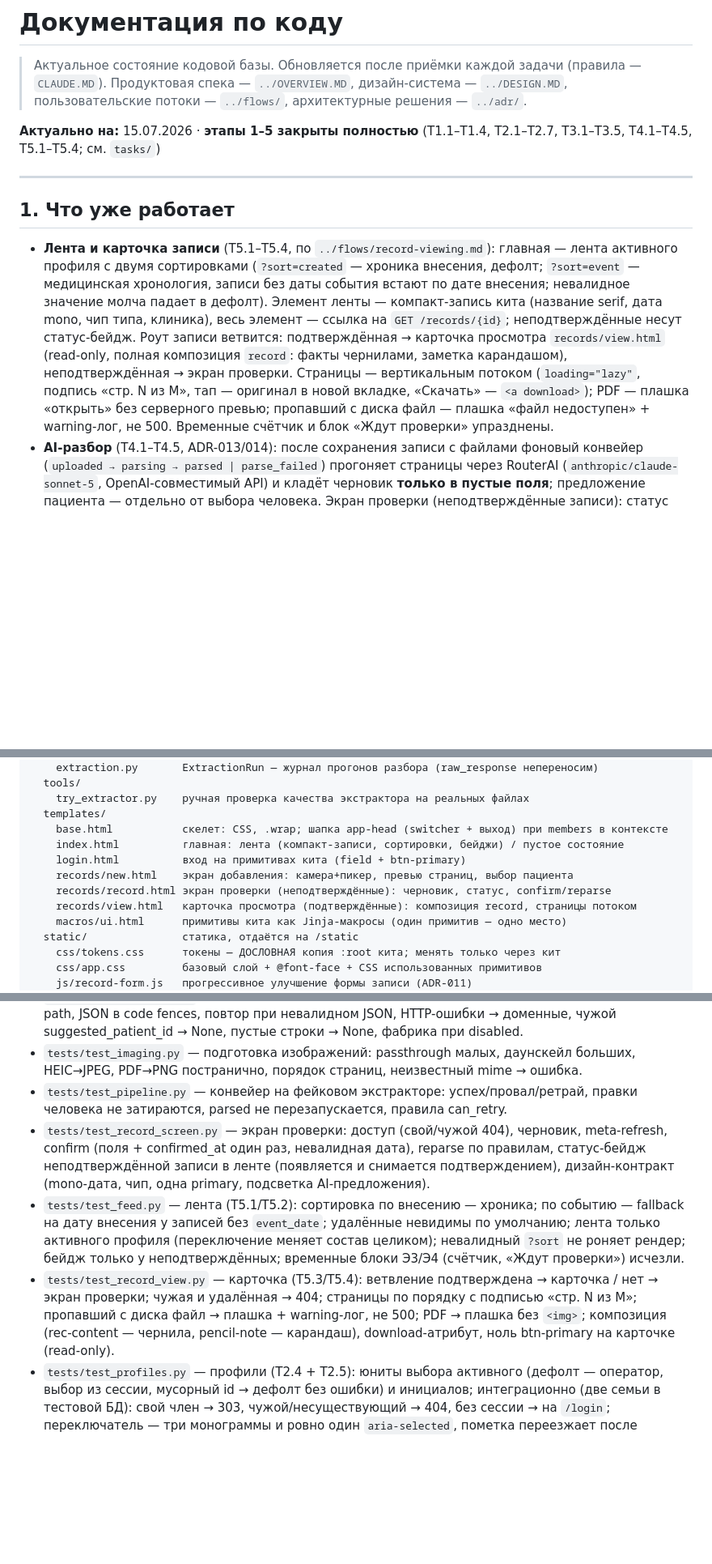
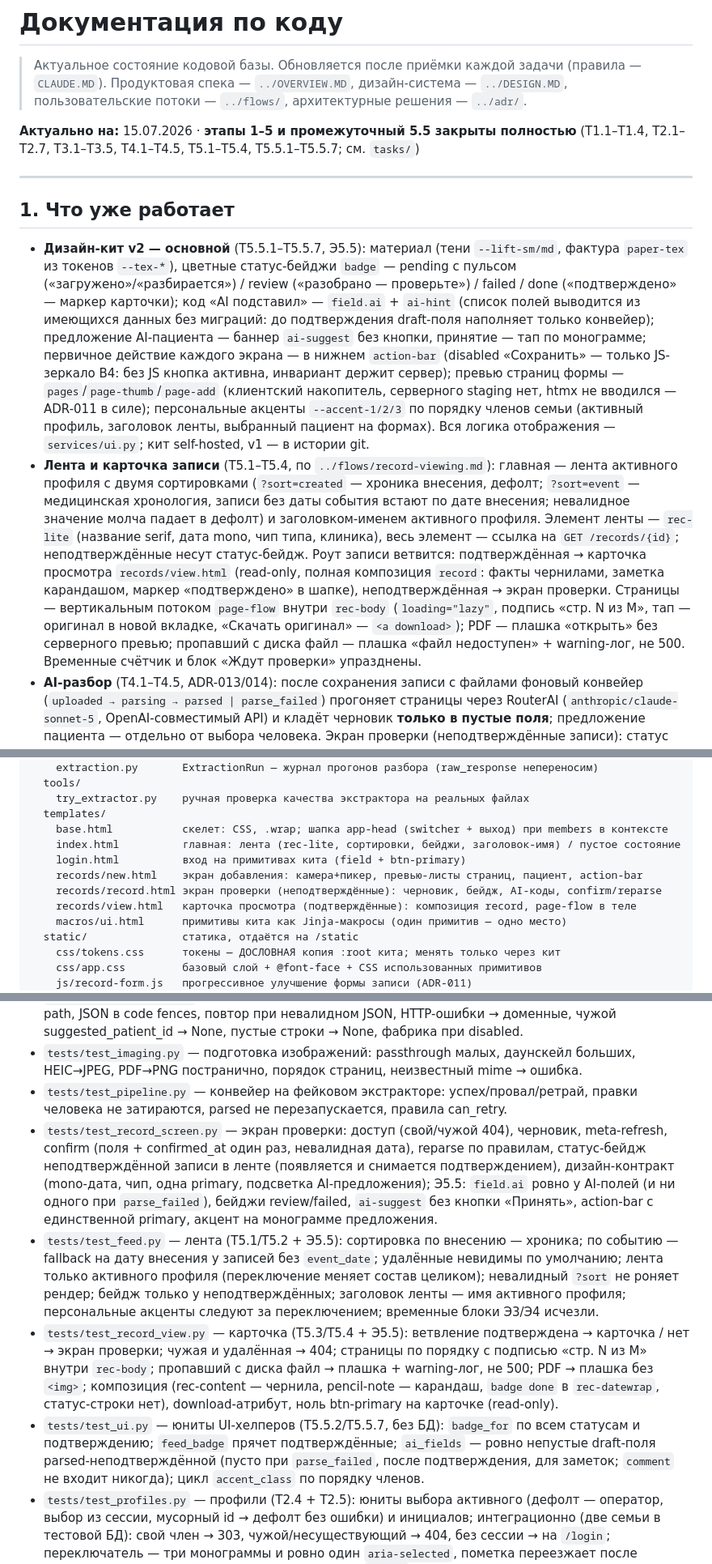
Before and after one commit to masterfocus92/medarchive, a Markdown page: docs/code/README.md, 3 parts joined by grey strips. Shown at 81% size. Rendered like a GitHub page; blank space fills up the shorter version.

Commit message:
docs: этап 5.5 принят целиком — документация актуализирована
Co-Authored-By: Claude Fable 5 <noreply@anthropic.com>

```diff
--- a/docs/code/README.md
+++ b/docs/code/README.md
@@ -3,13 +3,14 @@
 > Актуальное состояние кодовой базы. Обновляется после приёмки каждой задачи (правила — `CLAUDE.MD`).
 > Продуктовая спека — `../OVERVIEW.MD`, дизайн-система — `../DESIGN.MD`, пользовательские потоки — `../flows/`, архитектурные решения — `../adr/`.
 
-**Актуально на:** 15.07.2026 · **этапы 1–5 закрыты полностью** (T1.1–T1.4, T2.1–T2.7, T3.1–T3.5, T4.1–T4.5, T5.1–T5.4; см. `tasks/`)
+**Актуально на:** 15.07.2026 · **этапы 1–5 и промежуточный 5.5 закрыты полностью** (T1.1–T1.4, T2.1–T2.7, T3.1–T3.5, T4.1–T4.5, T5.1–T5.4, T5.5.1–T5.5.7; см. `tasks/`)
 
 ---
 
 ## 1. Что уже работает
 
-- **Лента и карточка записи** (T5.1–T5.4, по `../flows/record-viewing.md`): главная — лента активного профиля с двумя сортировками (`?sort=created` — хроника внесения, дефолт; `?sort=event` — медицинская хронология, записи без даты события встают по дате внесения; невалидное значение молча падает в дефолт). Элемент ленты — компакт-запись кита (название serif, дата mono, чип типа, клиника), весь элемент — ссылка на `GET /records/{id}`; неподтверждённые несут статус-бейдж. Роут записи ветвится: подтверждённая → карточка просмотра `records/view.html` (read-only, полная композиция `record`: факты чернилами, заметка карандашом), неподтверждённая → экран проверки. Страницы — вертикальным потоком (`loading="lazy"`, подпись «стр. N из M», тап — оригинал в новой вкладке, «Скачать» — `<a download>`); PDF — плашка «открыть» без серверного превью; пропавший с диска файл — плашка «файл недоступен» + warning-лог, не 500. Временные счётчик и блок «Ждут проверки» упразднены.
+- **Дизайн-кит v2 — основной** (T5.5.1–T5.5.7, Э5.5): материал (тени `--lift-sm/md`, фактура `paper-tex` из токенов `--tex-*`), цветные статус-бейджи `badge` — pending с пульсом («загружено»/«разбирается») / review («разобрано — проверьте») / failed / done («подтверждено» — маркер карточки); код «AI подставил» — `field.ai` + `ai-hint` (список полей выводится из имеющихся данных без миграций: до подтверждения draft-поля наполняет только конвейер); предложение AI-пациента — баннер `ai-suggest` без кнопки, принятие — тап по монограмме; первичное действие каждого экрана — в нижнем `action-bar` (disabled «Сохранить» — только JS-зеркало B4: без JS кнопка активна, инвариант держит сервер); превью страниц формы — `pages`/`page-thumb`/`page-add` (клиентский накопитель, серверного staging нет, htmx не вводился — ADR-011 в силе); персональные акценты `--accent-1/2/3` по порядку членов семьи (активный профиль, заголовок ленты, выбранный пациент на формах). Вся логика отображения — `services/ui.py`; кит self-hosted, v1 — в истории git.
+- **Лента и карточка записи** (T5.1–T5.4, по `../flows/record-viewing.md`): главная — лента активного профиля с двумя сортировками (`?sort=created` — хроника внесения, дефолт; `?sort=event` — медицинская хронология, записи без даты события встают по дате внесения; невалидное значение молча падает в дефолт) и заголовком-именем активного профиля. Элемент ленты — `rec-lite` (название serif, дата mono, чип типа, клиника), весь элемент — ссылка на `GET /records/{id}`; неподтверждённые несут статус-бейдж. Роут записи ветвится: подтверждённая → карточка просмотра `records/view.html` (read-only, полная композиция `record`: факты чернилами, заметка карандашом, маркер «подтверждено» в шапке), неподтверждённая → экран проверки. Страницы — вертикальным потоком `page-flow` внутри `rec-body` (`loading="lazy"`, подпись «стр. N из M», тап — оригинал в новой вкладке, «Скачать оригинал» — `<a download>`); PDF — плашка «открыть» без серверного превью; пропавший с диска файл — плашка «файл недоступен» + warning-лог, не 500. Временные счётчик и блок «Ждут проверки» упразднены.
 - **AI-разбор** (T4.1–T4.5, ADR-013/014): после сохранения записи с файлами фоновый конвейер (`uploaded → parsing → parsed | parse_failed`) прогоняет страницы через RouterAI (`anthropic/claude-sonnet-5`, OpenAI-совместимый API) и кладёт черновик **только в пустые поля**; предложение пациента — отдельно от выбора человека. Экран проверки (неподтверждённые записи): статус текстом, meta-refresh при активном конвейере, правка полей, принятие AI-пациента одним тапом (пунктирная монограмма), «Сохранить» → `confirmed_at` (ставится один раз), «Разобрать ещё раз» при провале/зависании. Вход на проверку — статус-бейдж в ленте (с Э5). Каждый прогон — строка в `extraction_runs` (датасет качества). Ручная проверка качества: `uv run python -m app.tools.try_extractor <файлы>`.
 - **Создание записи — «сфотографировал → запись существует»** (T3.1–T3.5, по `../flows/record-creation.md`): экран добавления с двумя потоками контента (камера постранично / галерея-файлы мультивыбором, смешивание в один список страниц — первый JS проекта, ADR-011, с полной деградацией без JS); сервис создания — единственная точка рождения записей: инвариант «файл ИЛИ комментарий», атомарность БД+диск с компенсацией, валидация типов по сигнатурам (jpeg/png/webp/heic/pdf, ≤20 МБ); статусная модель из двух осей (ADR-012, §5 ниже); тост на главной (счётчик записей Э3 заменён лентой в Э5); файлы раздаются `GET /records/{id}/files/{pos}` только своей семье.
 - **Переключатель профилей и выход** (T2.5-FE): шапка `app-head` на каждом экране с данными — три монограммы (инициалы «имя+фамилия»), активный помечен `aria-selected`, переключение обычной формой без JS; «Выйти» обособлен справа. Пустое состояние персонализировано именем активного профиля (именительный падеж через тире — русская морфология без словаря не склоняется). На `/login` шапки нет.
@@ -64,11 +67,11 @@ app/                    веб-приложение
     try_extractor.py    ручная проверка качества экстрактора на реальных файлах
   templates/
     base.html           скелет: CSS, .wrap; шапка app-head (switcher + выход) при members в контексте
-    index.html          главная: лента (компакт-записи, сортировки, бейджи) / пустое состояние
+    index.html          главная: лента (rec-lite, сортировки, бейджи, заголовок-имя) / пустое состояние
     login.html          вход на примитивах кита (field + btn-primary)
-    records/new.html    экран добавления: камера+пикер, превью страниц, выбор пациента
-    records/record.html экран проверки (неподтверждённые): черновик, статус, confirm/reparse
-    records/view.html   карточка просмотра (подтверждённые): композиция record, страницы потоком
+    records/new.html    экран добавления: камера+пикер, превью-листы страниц, пациент, action-bar
+    records/record.html экран проверки (неподтверждённые): черновик, бейдж, AI-коды, confirm/reparse
+    records/view.html   карточка просмотра (подтверждённые): композиция record, page-flow в теле
     macros/ui.html      примитивы кита как Jinja-макросы (один примитив — одно место)
   static/               статика, отдаётся на /static
     css/tokens.css      токены — ДОСЛОВНАЯ копия :root кита; менять только через кит
@@ -206,9 +209,10 @@ pyproject.toml          зависимости (uv), настройки Ruff и
 - `tests/test_extractor.py` — адаптер провайдера (httpx.MockTransport, без сети и ключей): happy-path, JSON в code fences, повтор при невалидном JSON, HTTP-ошибки → доменные, чужой suggested_patient_id → None, пустые строки → None, фабрика при disabled.
 - `tests/test_imaging.py` — подготовка изображений: passthrough малых, даунскейл больших, HEIC→JPEG, PDF→PNG постранично, порядок страниц, неизвестный mime → ошибка.
 - `tests/test_pipeline.py` — конвейер на фейковом экстракторе: успех/провал/ретрай, правки человека не затираются, parsed не перезапускается, правила can_retry.
-- `tests/test_record_screen.py` — экран проверки: доступ (свой/чужой 404), черновик, meta-refresh, confirm (поля + confirmed_at один раз, невалидная дата), reparse по правилам, статус-бейдж неподтверждённой записи в ленте (появляется и снимается подтверждением), дизайн-контракт (mono-дата, чип, одна primary, подсветка AI-предложения).
-- `tests/test_feed.py` — лента (T5.1/T5.2): сортировка по внесению — хроника; по событию — fallback на дату внесения у записей без `event_date`; удалённые невидимы по умолчанию; лента только активного профиля (переключение меняет состав целиком); невалидный `?sort` не роняет рендер; бейдж только у неподтверждённых; временные блоки Э3/Э4 (счётчик, «Ждут проверки») исчезли.
-- `tests/test_record_view.py` — карточка (T5.3/T5.4): ветвление подтверждена → карточка / нет → экран проверки; чужая и удалённая → 404; страницы по порядку с подписью «стр. N из M»; пропавший с диска файл → плашка + warning-лог, не 500; PDF → плашка без `<img>`; композиция (rec-content — чернила, pencil-note — карандаш), download-атрибут, ноль btn-primary на карточке (read-only).
+- `tests/test_record_screen.py` — экран проверки: доступ (свой/чужой 404), черновик, meta-refresh, confirm (поля + confirmed_at один раз, невалидная дата), reparse по правилам, статус-бейдж неподтверждённой записи в ленте (появляется и снимается подтверждением), дизайн-контракт (mono-дата, чип, одна primary, подсветка AI-предложения); Э5.5: `field.ai` ровно у AI-полей (и ни одного при `parse_failed`), бейджи review/failed, `ai-suggest` без кнопки «Принять», action-bar с единственной primary, акцент на монограмме предложения.
+- `tests/test_feed.py` — лента (T5.1/T5.2 + Э5.5): сортировка по внесению — хроника; по событию — fallback на дату внесения у записей без `event_date`; удалённые невидимы по умолчанию; лента только активного профиля (переключение меняет состав целиком); невалидный `?sort` не роняет рендер; бейдж только у неподтверждённых; заголовок ленты — имя активного профиля; персональные акценты следуют за переключением; временные блоки Э3/Э4 исчезли.
+- `tests/test_record_view.py` — карточка (T5.3/T5.4 + Э5.5): ветвление подтверждена → карточка / нет → экран проверки; чужая и удалённая → 404; страницы по порядку с подписью «стр. N из M» внутри `rec-body`; пропавший с диска файл → плашка + warning-лог, не 500; PDF → плашка без `<img>`; композиция (rec-content — чернила, pencil-note — карандаш, `badge done` в `rec-datewrap`, статус-строки нет), download-атрибут, ноль btn-primary на карточке (read-only).
+- `tests/test_ui.py` — юниты UI-хелперов (T5.5.2/T5.5.7, без БД): `badge_for` по всем статусам и подтверждению; `feed_badge` прячет подтверждённые; `ai_fields` — ровно непустые draft-поля parsed-неподтверждённой (пусто при `parse_failed`, после подтверждения, для заметок; `comment` не входит никогда); цикл `accent_class` по порядку членов.
 - `tests/test_profiles.py` — профили (T2.4 + T2.5): юниты выбора активного (дефолт — оператор, выбор из сессии, мусорный id → дефолт без ошибки) и инициалов; интеграционно (две семьи в тестовой БД): свой член → 303, чужой/несуществующий → 404, без сессии → на `/login`; переключатель — три монограммы и ровно один `aria-selected`, пометка переезжает после переключения, пустое состояние меняет имя, на `/login` шапки нет.
 
 Тестовый клиент — `fastapi.testclient.TestClient` (dev-зависимость `httpx2` — по требованию starlette, связка со старым `httpx` объявлена устаревшей).
```
Also changed, not shown: other parts of docs/code/README.md (+4 -2 lines).
